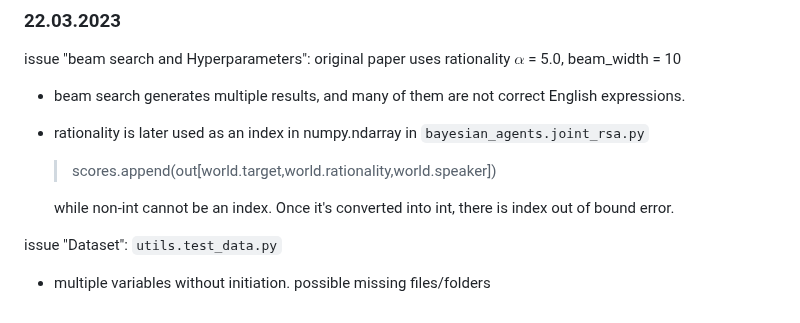
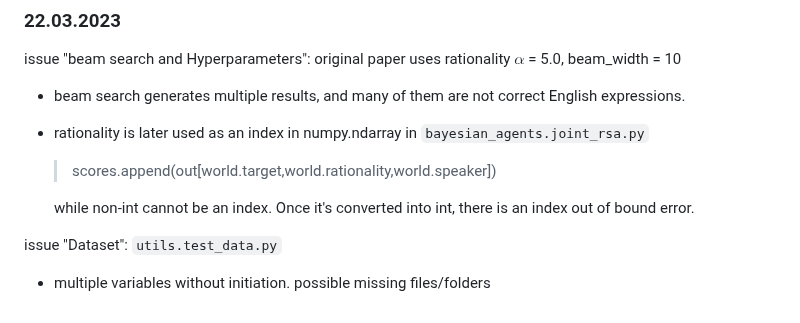
Before and after one commit to Meng3www/PPlusPlus, a Markdown page: logFile.md, the part around the change. Rendered like a GitHub page.

```diff
--- a/logFile.md
+++ b/logFile.md
@@ -114,7 +114,7 @@ issue "beam search and Hyperparameters": original paper uses rationality $\alpha
 - rationality is later used as an index in numpy.ndarray in `bayesian_agents.joint_rsa.py`
     > scores.append(out[world.target,world.rationality,world.speaker])
 
-    while non-int cannot be an index. Once it's converted into int, there is index out of bound error.
+    while non-int cannot be an index. Once it's converted into int, there is an index out of bound error.
 
 issue "Dataset": `utils.test_data.py`
 - multiple variables without initiation. possible missing files/folders
```
